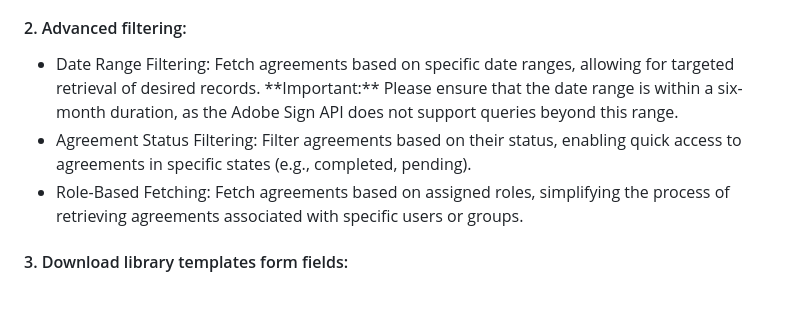
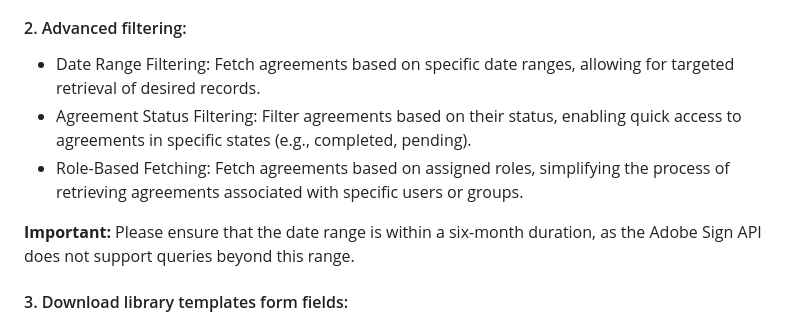
Before and after one commit to abhishekdixitadobe/AcrobatSignBulkOperations-React, a Markdown page: README.md, the part around the change. Drawn GitHub-style; blank space fills up the shorter version.

Commit message:
Reinstate important note about date range filtering

```diff
--- a/README.md
+++ b/README.md
@@ -65,7 +65,6 @@ Please go to the browser and run the application with the URL: https://localhost
   <ul>
   <li>
     Date Range Filtering: Fetch agreements based on specific date ranges, allowing for targeted retrieval of desired records.
-	**Important:** Please ensure that the date range is within a six-month duration, as the Adobe Sign API does not support queries beyond this range.
   </li>
   <li>
     Agreement Status Filtering: Filter agreements based on their status, enabling quick access to agreements in specific states (e.g., completed, pending).
@@ -74,6 +73,8 @@ Please go to the browser and run the application with the URL: https://localhost
     Role-Based Fetching: Fetch agreements based on assigned roles, simplifying the process of retrieving agreements associated with specific users or groups.
   </li>
   </ul>
+
+**Important:** Please ensure that the date range is within a six-month duration, as the Adobe Sign API does not support queries beyond this range.
 
 #### 3. Download library templates form fields:
   <ul>
```
